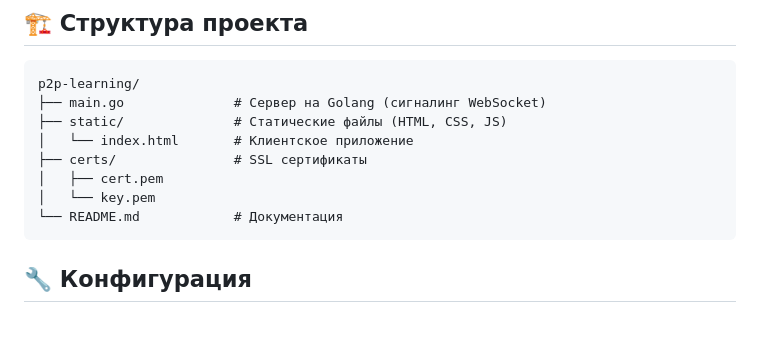
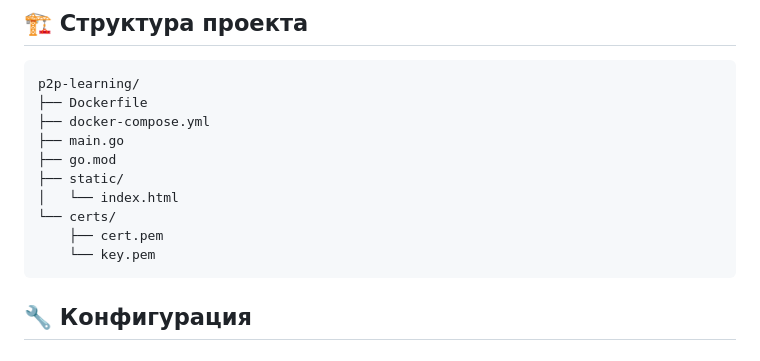
Before and after one commit to gambit295/webrtc_p2p, a Markdown page: README_ru.md, the part around the change. Rendered like a GitHub page; blank space fills up the shorter version.

````diff
--- a/README_ru.md
+++ b/README_ru.md
@@ -69,13 +69,15 @@ https://localhost:8443
 
 ```
 p2p-learning/
-├── main.go              # Сервер на Golang (сигналинг WebSocket)
-├── static/              # Статические файлы (HTML, CSS, JS)
-│   └── index.html       # Клиентское приложение
-├── certs/               # SSL сертификаты
-│   ├── cert.pem
-│   └── key.pem
-└── README.md            # Документация
+├── Dockerfile
+├── docker-compose.yml
+├── main.go
+├── go.mod
+├── static/
+│   └── index.html
+└── certs/
+    ├── cert.pem
+    └── key.pem
 ```
 
 ## 🔧 Конфигурация
````
